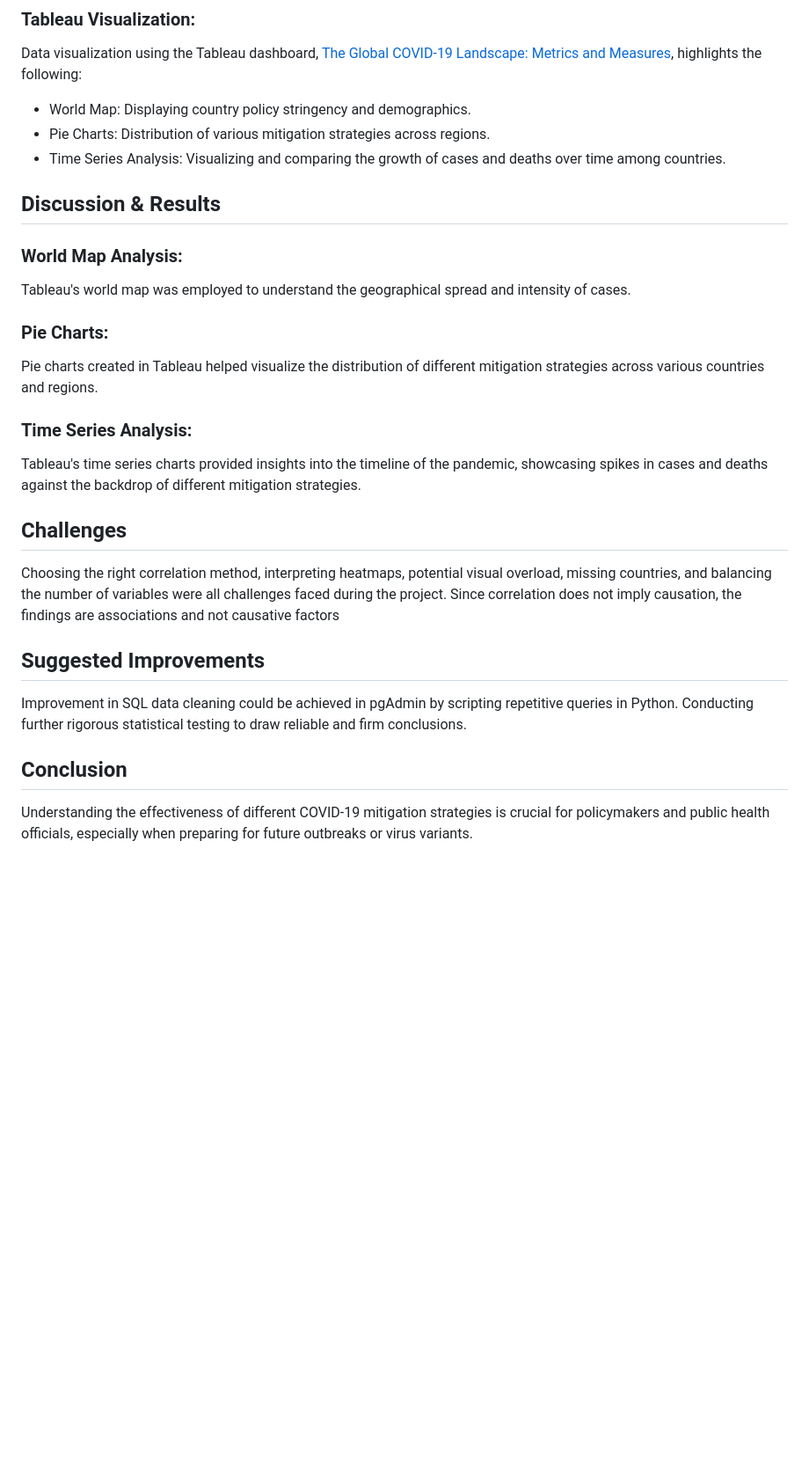
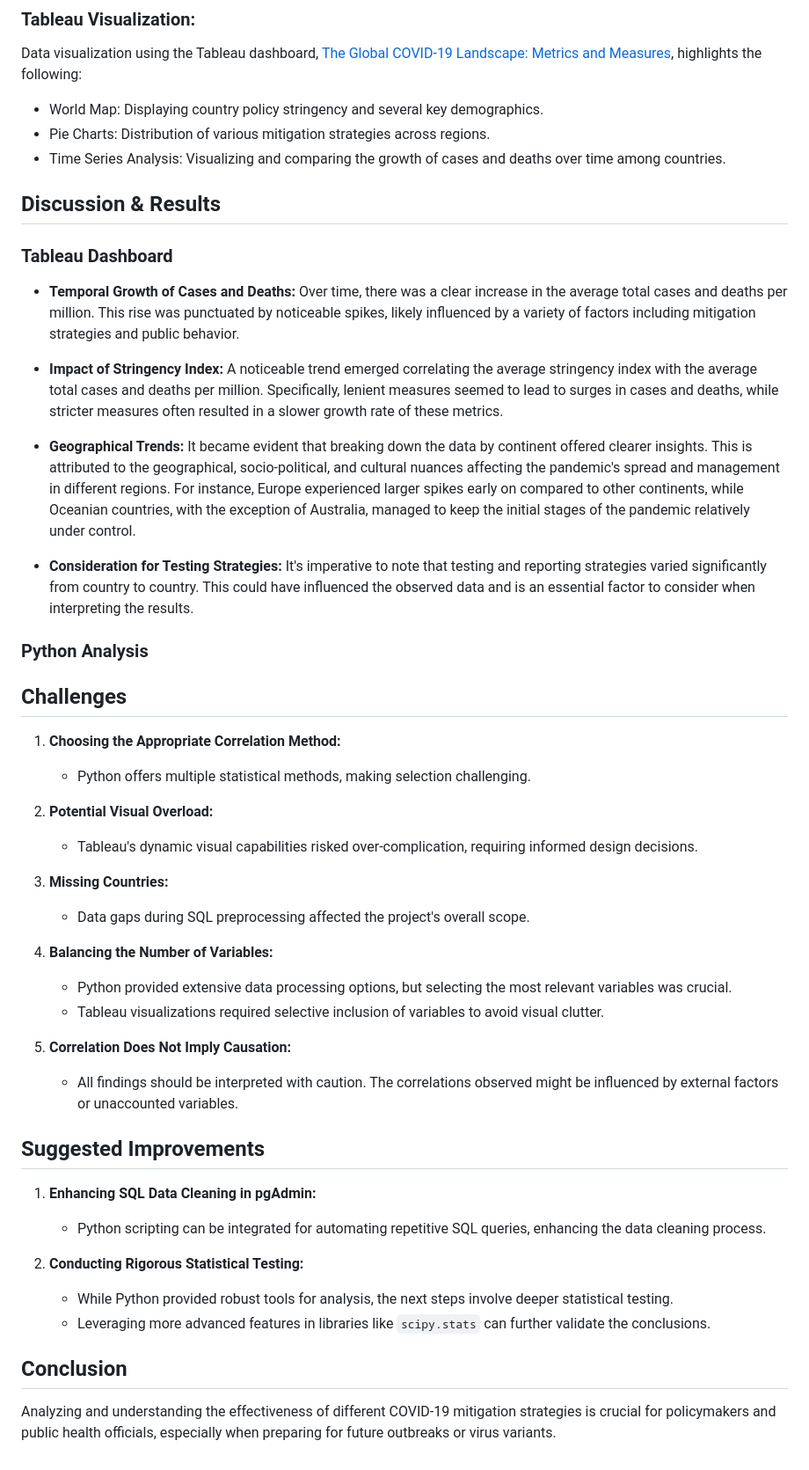
Before and after one commit to abdur-im/data-analysis-projects, a Markdown page: Covid_Mitigation_Measures/README.md, the part around the change. Shown at 88% size. Drawn GitHub-style; blank space fills up the shorter version.

```diff
--- a/Covid_Mitigation_Measures/README.md
+++ b/Covid_Mitigation_Measures/README.md
@@ -84,30 +84,56 @@ EDA was conducted using Python, followed by merging datasets and constructing ti
 
 ### Tableau Visualization:
 Data visualization using the Tableau dashboard, [The Global COVID-19 Landscape: Metrics and Measures](https://public.tableau.com/views/TheGlobalCOVID-19LandscapeMetricsandMeasures/Dashboard1?:language=en-US&:display_count=n&:origin=viz_share_link), highlights the following:
-   - World Map: Displaying country policy stringency and demographics.
+   - World Map: Displaying country policy stringency and several key demographics.
    - Pie Charts: Distribution of various mitigation strategies across regions.
    - Time Series Analysis: Visualizing and comparing the growth of cases and deaths over time among countries.
 
 ## Discussion & Results
 
-### World Map Analysis:
-Tableau's world map was employed to understand the geographical spread and intensity of cases.
 
-### Pie Charts:
-Pie charts created in Tableau helped visualize the distribution of different mitigation strategies across various countries and regions.
+### Tableau Dashboard
 
-### Time Series Analysis:
-Tableau's time series charts provided insights into the timeline of the pandemic, showcasing spikes in cases and deaths against the backdrop of different mitigation strategies.
+- **Temporal Growth of Cases and Deaths:** Over time, there was a clear increase in the average total cases and deaths per million. This rise was punctuated by noticeable spikes, likely influenced by a variety of factors including mitigation strategies and public behavior.
+
+- **Impact of Stringency Index:** A noticeable trend emerged correlating the average stringency index with the average total cases and deaths per million. Specifically, lenient measures seemed to lead to surges in cases and deaths, while stricter measures often resulted in a slower growth rate of these metrics.
+
+- **Geographical Trends:** It became evident that breaking down the data by continent offered clearer insights. This is attributed to the geographical, socio-political, and cultural nuances affecting the pandemic's spread and management in different regions. For instance, Europe experienced larger spikes early on compared to other continents, while Oceanian countries, with the exception of Australia, managed to keep the initial stages of the pandemic relatively under control.
+
+- **Consideration for Testing Strategies:** It's imperative to note that testing and reporting strategies varied significantly from country to country. This could have influenced the observed data and is an essential factor to consider when interpreting the results.
+
+### Python Analysis
+
 
 
 ## Challenges
 
-Choosing the right correlation method, interpreting heatmaps, potential visual overload, missing countries, and balancing the number of variables were all challenges faced during the project. Since correlation does not imply causation, the findings are associations and not causative factors
+1. **Choosing the Appropriate Correlation Method:**
+    - Python offers multiple statistical methods, making selection challenging.
+
+2. **Potential Visual Overload:**
+    - Tableau's dynamic visual capabilities risked over-complication, requiring informed design decisions.
+
+3. **Missing Countries:**
+    - Data gaps during SQL preprocessing affected the project's overall scope.
+
+4. **Balancing the Number of Variables:**
+    - Python provided extensive data processing options, but selecting the most relevant variables was crucial.
+    - Tableau visualizations required selective inclusion of variables to avoid visual clutter.
+
+5. **Correlation Does Not Imply Causation:**
+    - All findings should be interpreted with caution. The correlations observed might be influenced by external factors or unaccounted variables.
+
 
 ## Suggested Improvements
 
-Improvement in SQL data cleaning could be achieved in pgAdmin by scripting repetitive queries in Python. Conducting further rigorous statistical testing to draw reliable and firm conclusions.
+1. **Enhancing SQL Data Cleaning in pgAdmin:**
+    - Python scripting can be integrated for automating repetitive SQL queries, enhancing the data cleaning process.
+
+2. **Conducting Rigorous Statistical Testing:**
+    - While Python provided robust tools for analysis, the next steps involve deeper statistical testing.
+    - Leveraging more advanced features in libraries like `scipy.stats` can further validate the conclusions.
+
 
 ## Conclusion
 
-Understanding the effectiveness of different COVID-19 mitigation strategies is crucial for policymakers and public health officials, especially when preparing for future outbreaks or virus variants.
+Analyzing and understanding the effectiveness of different COVID-19 mitigation strategies is crucial for policymakers and public health officials, especially when preparing for future outbreaks or virus variants.
```
